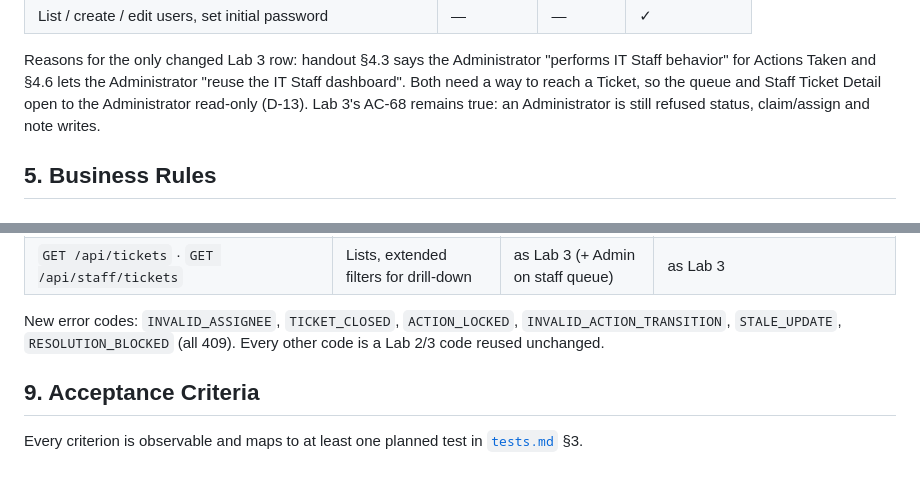
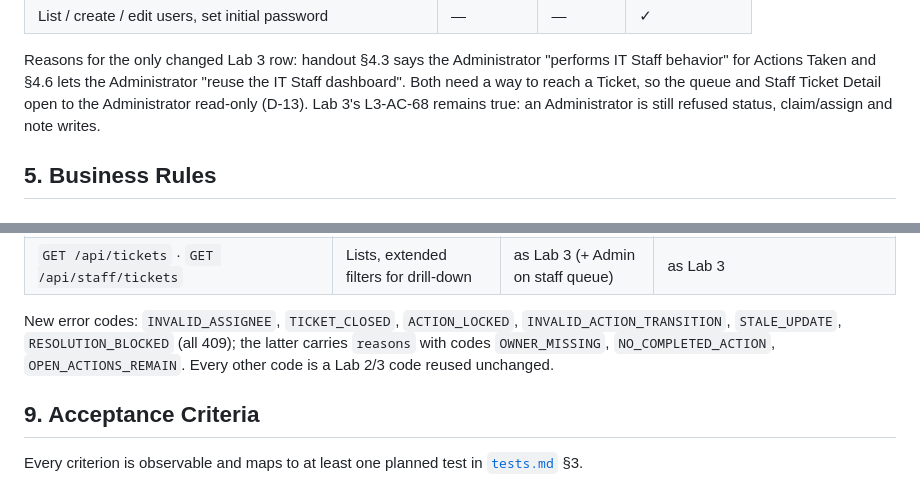
Before and after one commit to N0TAW00D/TokTickIT, a Markdown page: docs/lab-04/specification.md, 2 parts joined by grey strips. Drawn GitHub-style.

Commit message:
docs(lab-04): cross-reference fixes after the consistency check
Refs #92

```diff
--- a/docs/lab-04/specification.md
+++ b/docs/lab-04/specification.md
@@ -141,7 +141,7 @@ the backend; hiding a control is never authorization.
 Reasons for the only changed Lab 3 row: handout §4.3 says the Administrator "performs IT Staff
 behavior" for Actions Taken and §4.6 lets the Administrator "reuse the IT Staff dashboard". Both need
 a way to reach a Ticket, so the queue and Staff Ticket Detail open to the Administrator read-only
-(D-13). Lab 3's AC-68 remains true: an Administrator is still refused status, claim/assign and note
+(D-13). Lab 3's L3-AC-68 remains true: an Administrator is still refused status, claim/assign and note
 writes.
 
 ## 5. Business Rules
@@ -365,7 +365,7 @@ Shapes, validation, examples and error bodies are in [`api-spec.md`](./api-spec.
 | `GET /api/tickets` · `GET /api/staff/tickets` | Lists, extended filters for drill-down | as Lab 3 (+ Admin on staff queue) | as Lab 3 |
 
 New error codes: `INVALID_ASSIGNEE`, `TICKET_CLOSED`, `ACTION_LOCKED`, `INVALID_ACTION_TRANSITION`,
-`STALE_UPDATE`, `RESOLUTION_BLOCKED` (all 409). Every other code is a Lab 2/3 code reused unchanged.
+`STALE_UPDATE`, `RESOLUTION_BLOCKED` (all 409); the latter carries `reasons` with codes `OWNER_MISSING`, `NO_COMPLETED_ACTION`, `OPEN_ACTIONS_REMAIN`. Every other code is a Lab 2/3 code reused unchanged.
 
 ## 9. Acceptance Criteria
 
```
